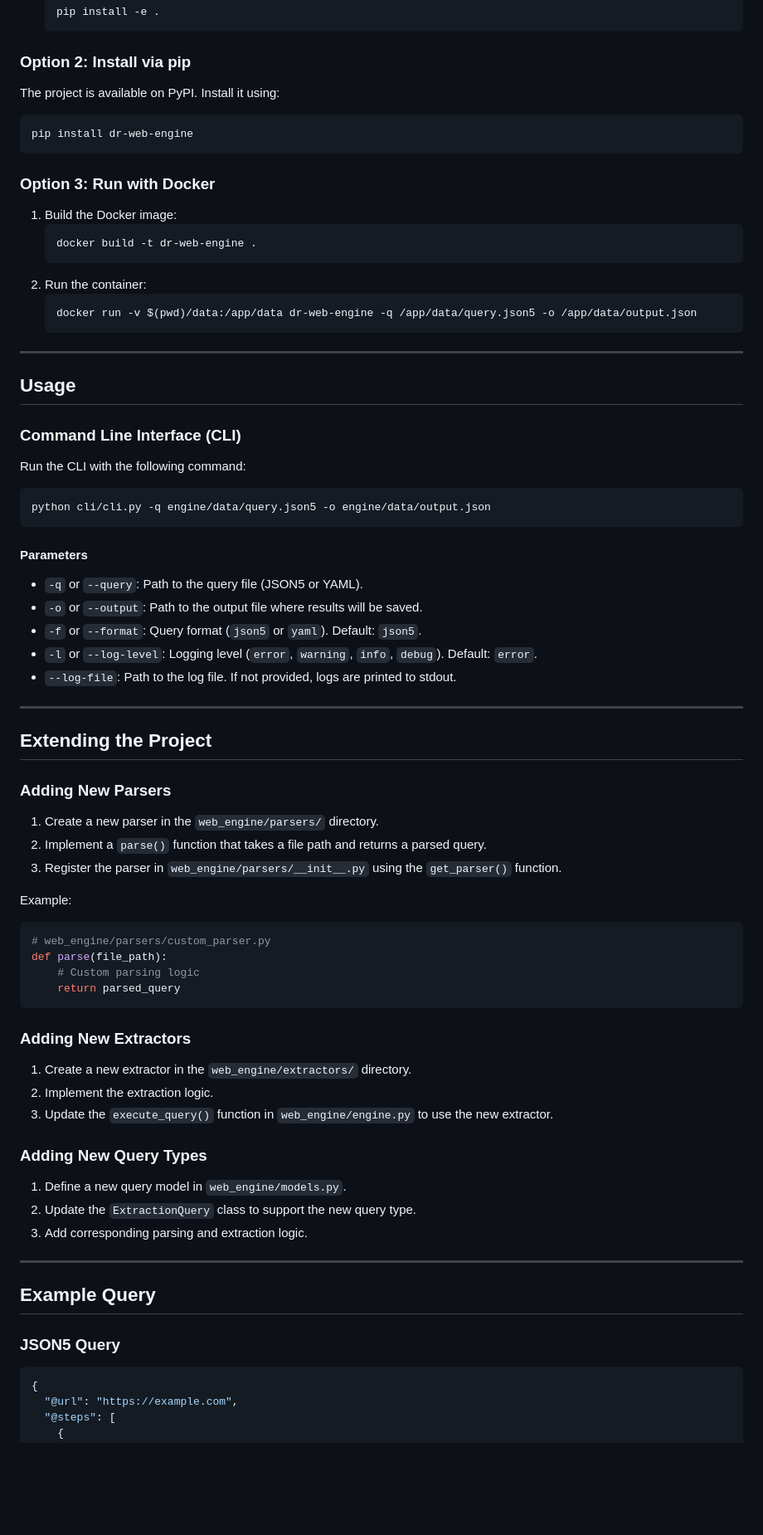
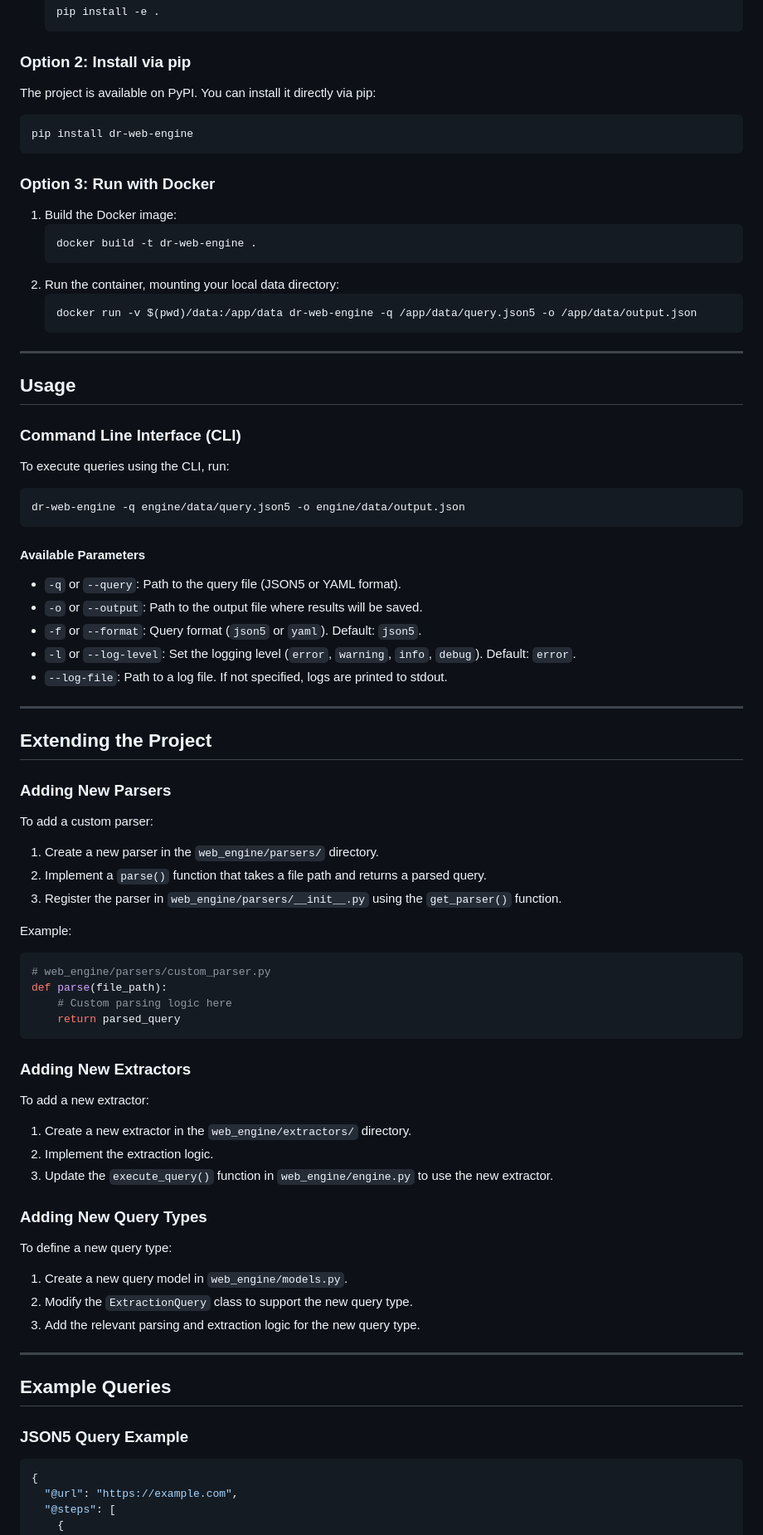
Before and after one commit to starlitlog/dr-web-engine, a Markdown page: README.md, the part around one of its changes. Shown at 83% size. Drawn GitHub-style; blank space fills up the shorter version.

````diff
--- a/README.md
+++ b/README.md
@@ -31,7 +31,7 @@
    ```
 
 ### **Option 2: Install via pip**
-The project is available on PyPI. Install it using:
+The project is available on PyPI. You can install it directly via pip:
 ```bash
 pip install dr-web-engine
 ```
@@ -41,7 +41,7 @@ pip install dr-web-engine
    ```bash
    docker build -t dr-web-engine .
    ```
-2. Run the container:
+2. Run the container, mounting your local data directory:
    ```bash
    docker run -v $(pwd)/data:/app/data dr-web-engine -q /app/data/query.json5 -o /app/data/output.json
    ```
@@ -51,23 +51,24 @@ pip install dr-web-engine
 ## Usage
 
 ### **Command Line Interface (CLI)**
-Run the CLI with the following command:
+To execute queries using the CLI, run:
 ```bash
-python cli/cli.py -q engine/data/query.json5 -o engine/data/output.json
+dr-web-engine -q engine/data/query.json5 -o engine/data/output.json
 ```
 
-#### **Parameters**
-- `-q` or `--query`: Path to the query file (JSON5 or YAML).
+#### **Available Parameters**
+- `-q` or `--query`: Path to the query file (JSON5 or YAML format).
 - `-o` or `--output`: Path to the output file where results will be saved.
 - `-f` or `--format`: Query format (`json5` or `yaml`). Default: `json5`.
-- `-l` or `--log-level`: Logging level (`error`, `warning`, `info`, `debug`). Default: `error`.
-- `--log-file`: Path to the log file. If not provided, logs are printed to stdout.
+- `-l` or `--log-level`: Set the logging level (`error`, `warning`, `info`, `debug`). Default: `error`.
+- `--log-file`: Path to a log file. If not specified, logs are printed to stdout.
 
 ---
 
 ## Extending the Project
 
 ### **Adding New Parsers**
+To add a custom parser:
 1. Create a new parser in the `web_engine/parsers/` directory.
 2. Implement a `parse()` function that takes a file path and returns a parsed query.
 3. Register the parser in `web_engine/parsers/__init__.py` using the `get_parser()` function.
@@ -76,25 +77,27 @@ Example:
 ```python
 # web_engine/parsers/custom_parser.py
 def parse(file_path):
-    # Custom parsing logic
+    # Custom parsing logic here
     return parsed_query
 ```
 
 ### **Adding New Extractors**
+To add a new extractor:
 1. Create a new extractor in the `web_engine/extractors/` directory.
 2. Implement the extraction logic.
 3. Update the `execute_query()` function in `web_engine/engine.py` to use the new extractor.
 
 ### **Adding New Query Types**
-1. Define a new query model in `web_engine/models.py`.
-2. Update the `ExtractionQuery` class to support the new query type.
-3. Add corresponding parsing and extraction logic.
+To define a new query type:
+1. Create a new query model in `web_engine/models.py`.
+2. Modify the `ExtractionQuery` class to support the new query type.
+3. Add the relevant parsing and extraction logic for the new query type.
 
 ---
 
-## Example Query
+## Example Queries
 
-### **JSON5 Query**
+### **JSON5 Query Example**
 ```json5
 {
   "@url": "https://example.com",
````
Also changed, not shown: other parts of README.md (+14 -10 lines).
